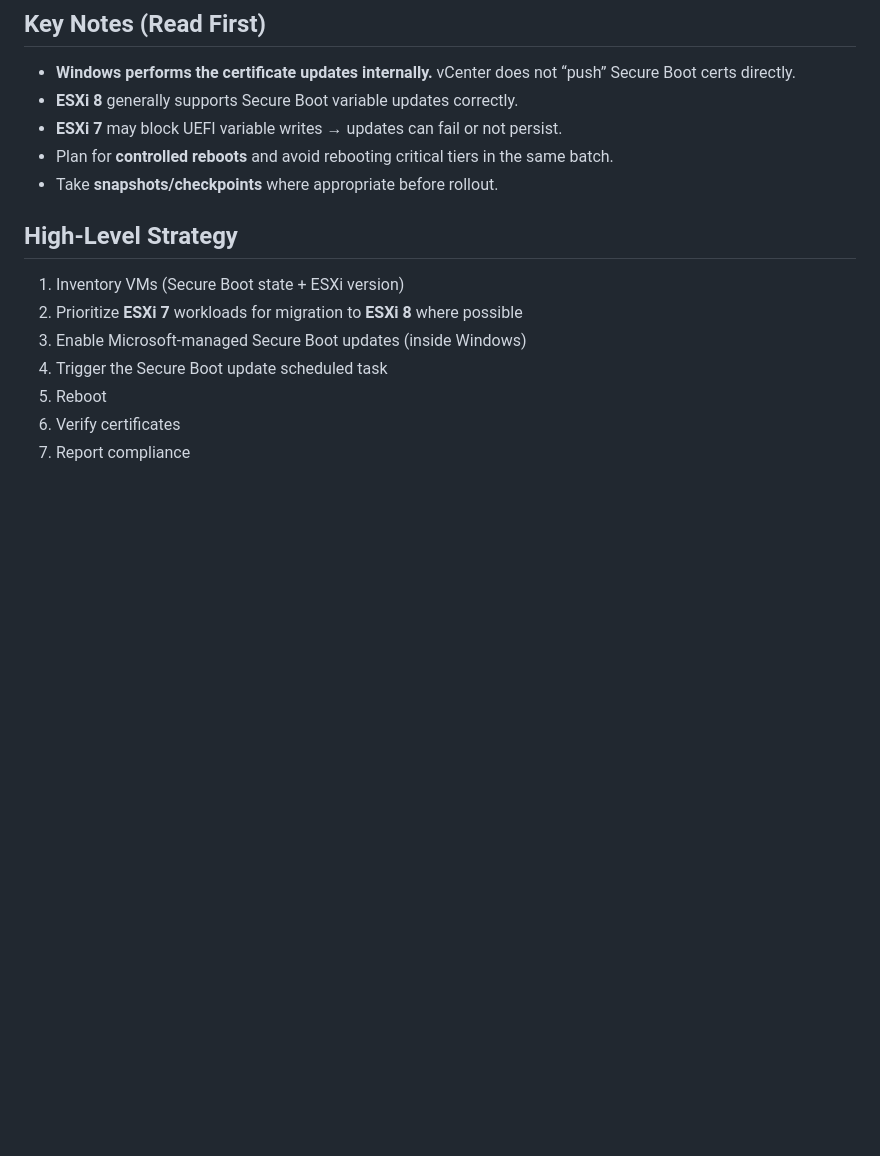
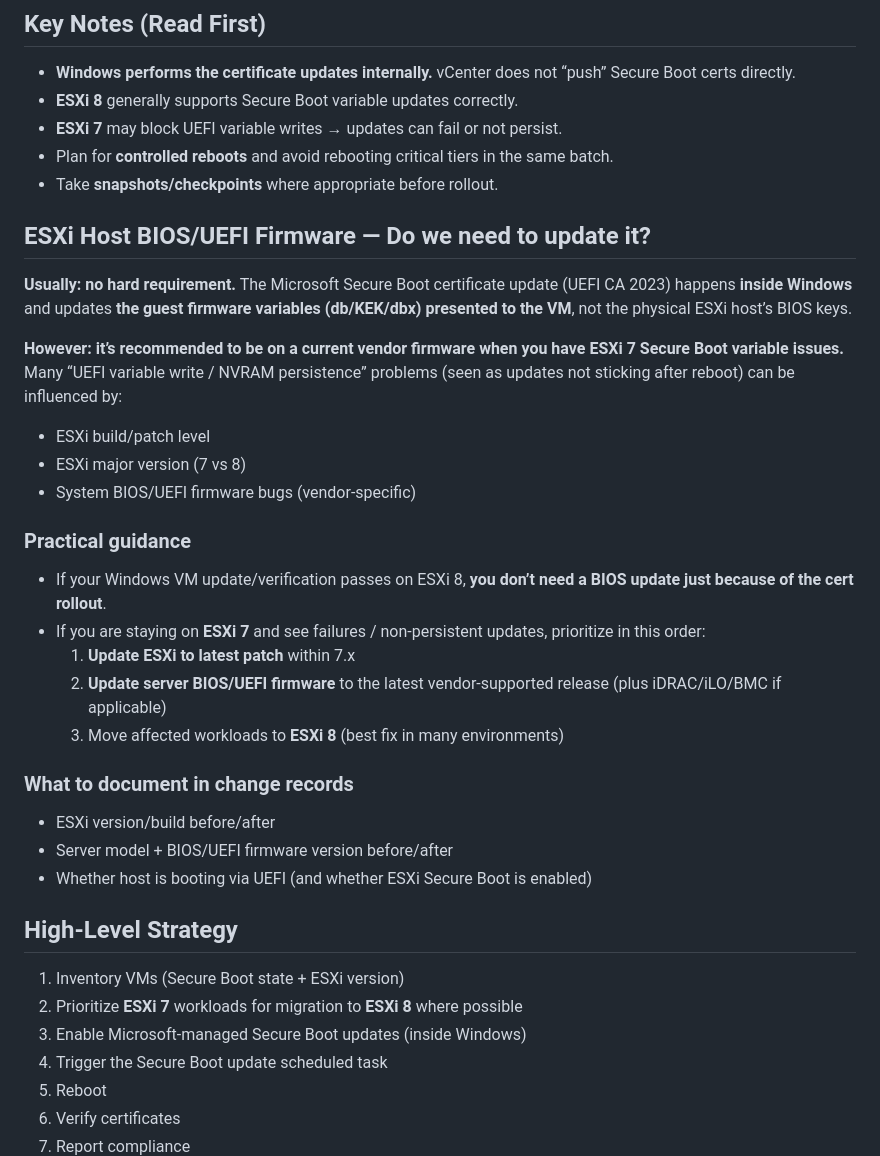
Before and after one commit to Fewsrt/Cert-Expire-2026, a Markdown page: README.md, the part around the change. GitHub-like rendering; blank space fills up the shorter version.

Commit message:
Docs: clarify ESXi host BIOS/UEFI firmware impact

```diff
--- a/README.md
+++ b/README.md
@@ -25,6 +25,27 @@ This repository is an **operational runbook** for environments running **Windows
 - **ESXi 7** may block UEFI variable writes → updates can fail or not persist.
 - Plan for **controlled reboots** and avoid rebooting critical tiers in the same batch.
 - Take **snapshots/checkpoints** where appropriate before rollout.
+
+## ESXi Host BIOS/UEFI Firmware — Do we need to update it?
+
+**Usually: no hard requirement.** The Microsoft Secure Boot certificate update (UEFI CA 2023) happens **inside Windows** and updates **the guest firmware variables (db/KEK/dbx) presented to the VM**, not the physical ESXi host’s BIOS keys.
+
+**However: it’s recommended to be on a current vendor firmware when you have ESXi 7 Secure Boot variable issues.** Many “UEFI variable write / NVRAM persistence” problems (seen as updates not sticking after reboot) can be influenced by:
+- ESXi build/patch level
+- ESXi major version (7 vs 8)
+- System BIOS/UEFI firmware bugs (vendor-specific)
+
+### Practical guidance
+- If your Windows VM update/verification passes on ESXi 8, **you don’t need a BIOS update just because of the cert rollout**.
+- If you are staying on **ESXi 7** and see failures / non-persistent updates, prioritize in this order:
+  1. **Update ESXi to latest patch** within 7.x
+  2. **Update server BIOS/UEFI firmware** to the latest vendor-supported release (plus iDRAC/iLO/BMC if applicable)
+  3. Move affected workloads to **ESXi 8** (best fix in many environments)
+
+### What to document in change records
+- ESXi version/build before/after
+- Server model + BIOS/UEFI firmware version before/after
+- Whether host is booting via UEFI (and whether ESXi Secure Boot is enabled)
 
 ## High-Level Strategy
 
```
